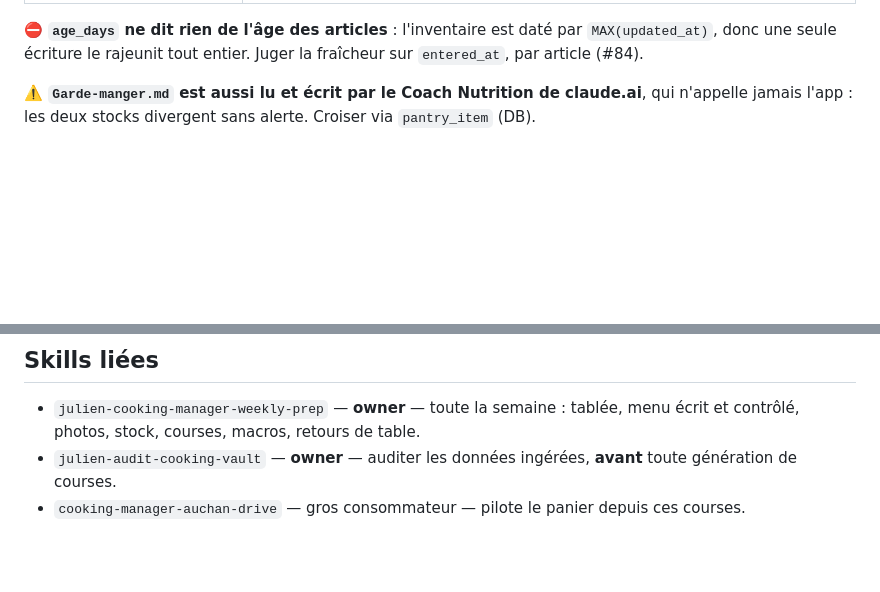
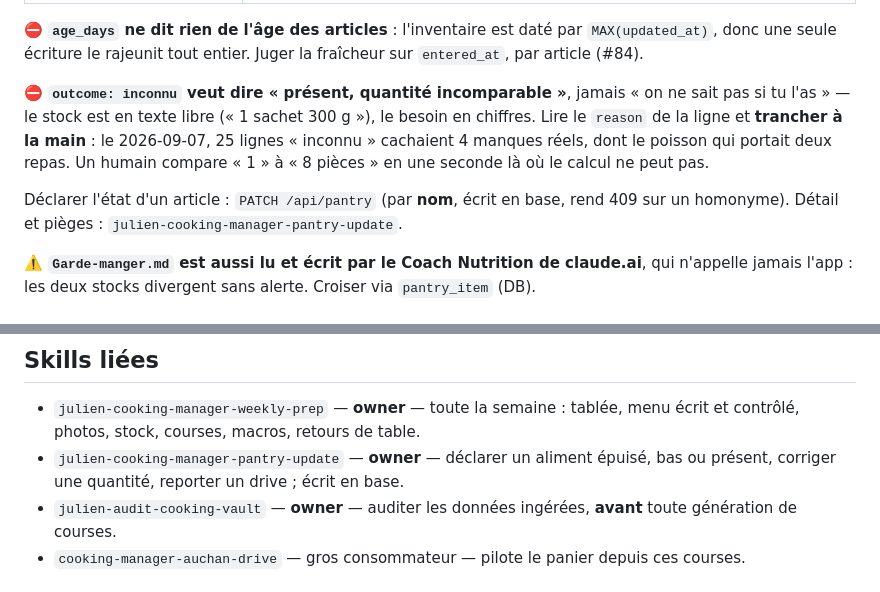
Before and after one commit to theflysurfer/cooking-manager-2, a Markdown page: CLAUDE.md, 2 parts joined by grey strips. Rendered like a GitHub page; blank space fills up the shorter version.

```diff
--- a/CLAUDE.md
+++ b/CLAUDE.md
@@ -118,6 +117,15 @@ un compte rendu d'après coup, relié à aucun menu (#67, #68).
 
 ⛔ **`age_days` ne dit rien de l'âge des articles** : l'inventaire est daté par `MAX(updated_at)`,
 donc une seule écriture le rajeunit tout entier. Juger la fraîcheur sur `entered_at`, par article (#84).
+
+⛔ **`outcome: inconnu` veut dire « présent, quantité incomparable »**, jamais « on ne sait pas
+si tu l'as » — le stock est en texte libre (« 1 sachet 300 g »), le besoin en chiffres. Lire le
+`reason` de la ligne et **trancher à la main** : le 2026-09-07, 25 lignes « inconnu » cachaient
+4 manques réels, dont le poisson qui portait deux repas. Un humain compare « 1 » à « 8 pièces »
+en une seconde là où le calcul ne peut pas.
+
+Déclarer l'état d'un article : `PATCH /api/pantry` (par **nom**, écrit en base, rend 409 sur
+un homonyme). Détail et pièges : `julien-cooking-manager-pantry-update`.
 
 ⚠️ **`Garde-manger.md` est aussi lu et écrit par le Coach Nutrition de claude.ai**, qui n'appelle jamais l'app : les deux stocks divergent sans alerte. Croiser via `pantry_item` (DB).
 
@@ -218,6 +216,7 @@ un seul accent, ni rayon ni ombre. Détail : `2026.08 Product Toolkit/research/`
 ## Skills liées
 
 - `julien-cooking-manager-weekly-prep` — **owner** — toute la semaine : tablée, menu écrit et contrôlé, photos, stock, courses, macros, retours de table.
+- `julien-cooking-manager-pantry-update` — **owner** — déclarer un aliment épuisé, bas ou présent, corriger une quantité, reporter un drive ; écrit en base.
 - `julien-audit-cooking-vault` — **owner** — auditer les données ingérées, **avant** toute génération de courses.
 - `cooking-manager-auchan-drive` — gros consommateur — pilote le panier depuis ces courses.
 
```
Also changed, not shown: other parts of CLAUDE.md (+18 -29 lines), docs/rapports/2026.09.08_01.00_2469f5d_SESSION_courses-reelles-et-stock-qui-ment.md (added, +200 -0 lines).
